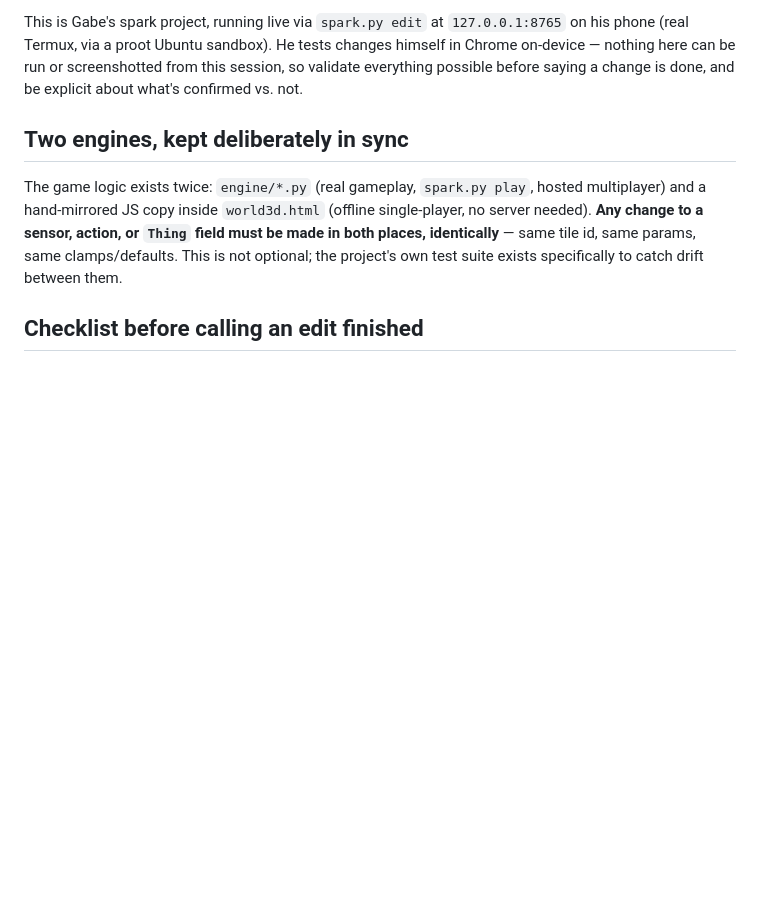
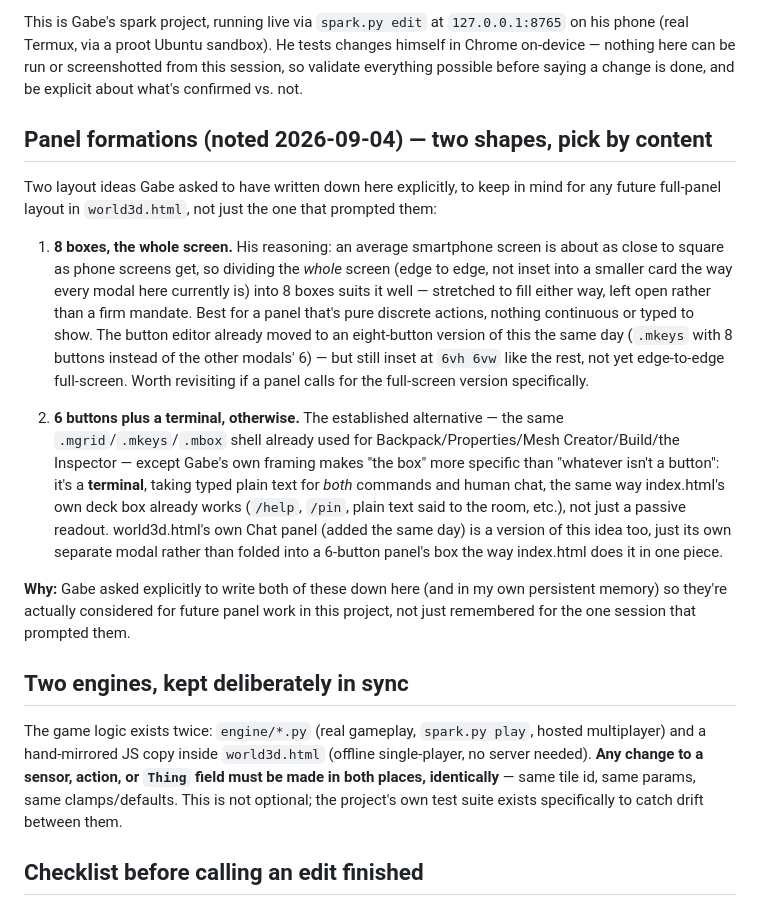
Before and after one commit to DarkPhilosopher/spark, a Markdown page: CLAUDE.md, the part around the change. Rendered like a GitHub page; blank space fills up the shorter version.

Commit message:
CLAUDE.md: note two standing panel-formation ideas (8-box whole-screen vs 6-button+terminal)
Requested directly, to keep in mind for any future full-panel layout
in world3d.html, not just the button editor that prompted it: an
8-box whole-screen grid for pure-action panels (phones being close to
square), or the established 6-buttons-plus-a-terminal shape otherwise,
where the box specifically takes typed plain text for both commands
and human chat. Also saved in this session's own persistent memory.

Co-Authored-By: Claude Sonnet 5 <noreply@anthropic.com>
Claude-Session: https://claude.ai/code/session_01R6AVL8kMennUKduLmJhyj5

```diff
--- a/CLAUDE.md
+++ b/CLAUDE.md
@@ -152,6 +152,41 @@ He tests changes himself in Chrome on-device — nothing here can be run or
 screenshotted from this session, so validate everything possible before
 saying a change is done, and be explicit about what's confirmed vs. not.
 
+## Panel formations (noted 2026-09-04) — two shapes, pick by content
+
+Two layout ideas Gabe asked to have written down here explicitly, to
+keep in mind for any future full-panel layout in `world3d.html`, not
+just the one that prompted them:
+
+1. **8 boxes, the whole screen.** His reasoning: an average smartphone
+   screen is about as close to square as phone screens get, so dividing
+   the *whole* screen (edge to edge, not inset into a smaller card the
+   way every modal here currently is) into 8 boxes suits it well —
+   stretched to fill either way, left open rather than a firm mandate.
+   Best for a panel that's pure discrete actions, nothing continuous or
+   typed to show. The button editor already moved to an eight-button
+   version of this the same day (`.mkeys` with 8 buttons instead of the
+   other modals' 6) — but still inset at `6vh 6vw` like the rest, not
+   yet edge-to-edge full-screen. Worth revisiting if a panel calls for
+   the full-screen version specifically.
+
+2. **6 buttons plus a terminal, otherwise.** The established alternative
+   — the same `.mgrid`/`.mkeys`/`.mbox` shell already used for
+   Backpack/Properties/Mesh Creator/Build/the Inspector — except Gabe's
+   own framing makes "the box" more specific than "whatever isn't a
+   button": it's a **terminal**, taking typed plain text for *both*
+   commands and human chat, the same way index.html's own deck box
+   already works (`/help`, `/pin`, plain text said to the room, etc.),
+   not just a passive readout. world3d.html's own Chat panel (added the
+   same day) is a version of this idea too, just its own separate modal
+   rather than folded into a 6-button panel's box the way index.html
+   does it in one piece.
+
+**Why:** Gabe asked explicitly to write both of these down here (and in
+my own persistent memory) so they're actually considered for future
+panel work in this project, not just remembered for the one session
+that prompted them.
+
 ## Two engines, kept deliberately in sync
 
 The game logic exists twice: `engine/*.py` (real gameplay, `spark.py play`,
```
